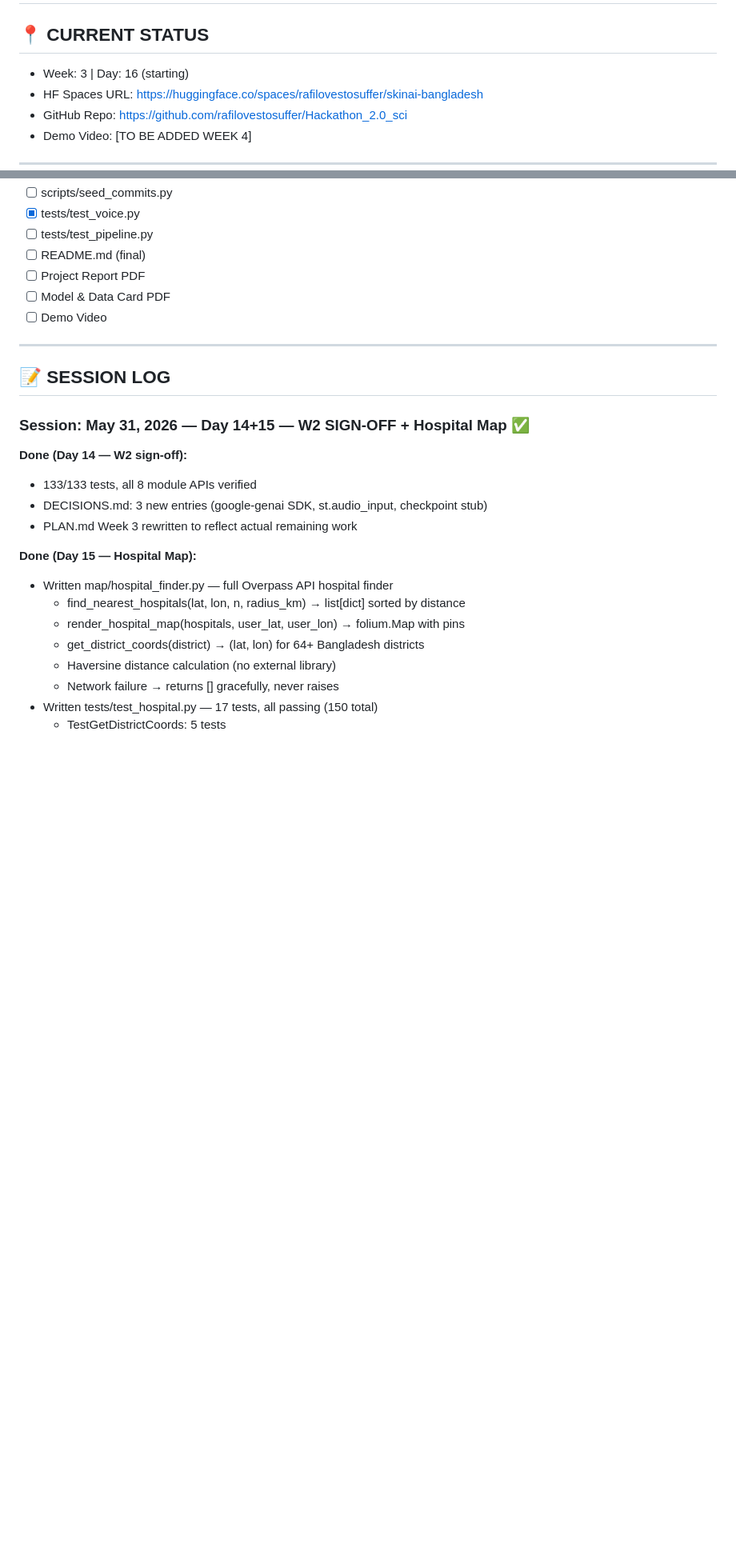
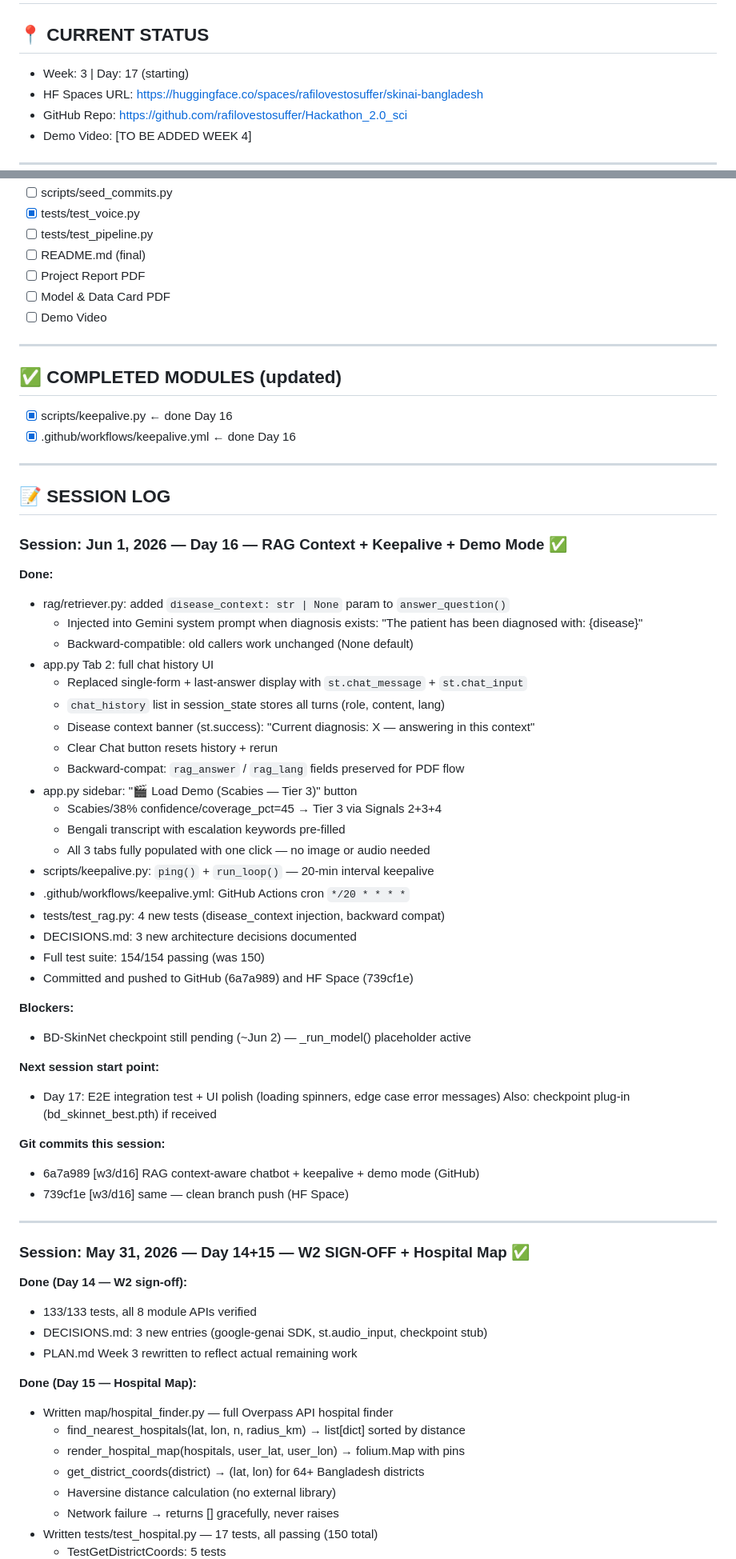
Before and after one commit to rafilovestosuffer/Hackathon_2.0_sci, a Markdown page: PROGRESS.md, 2 parts joined by grey strips. Shown at 80% size. GitHub-like rendering; blank space fills up the shorter version.

Commit message:
[w3/d16] update PROGRESS.md + TASK.md for Day 17

```diff
--- a/PROGRESS.md
+++ b/PROGRESS.md
@@ -2,7 +2,7 @@
 # Update this file at the END of EVERY Claude Code session.
 
 ## 📍 CURRENT STATUS
-- Week: 3 | Day: 16 (starting)
+- Week: 3 | Day: 17 (starting)
 - HF Spaces URL: https://huggingface.co/spaces/rafilovestosuffer/skinai-bangladesh
 - GitHub Repo: https://github.com/rafilovestosuffer/Hackathon_2.0_sci
 - Demo Video: [TO BE ADDED WEEK 4]
@@ -40,8 +40,49 @@
 
 ---
 
+## ✅ COMPLETED MODULES (updated)
+- [x] scripts/keepalive.py ← done Day 16
+- [x] .github/workflows/keepalive.yml ← done Day 16
+
+---
+
 ## 📝 SESSION LOG
 <!-- Append to this after every session. Newest at top. -->
+
+### Session: Jun 1, 2026 — Day 16 — RAG Context + Keepalive + Demo Mode ✅
+**Done:**
+- rag/retriever.py: added `disease_context: str | None` param to `answer_question()`
+  - Injected into Gemini system prompt when diagnosis exists: "The patient has been diagnosed with: {disease}"
+  - Backward-compatible: old callers work unchanged (None default)
+- app.py Tab 2: full chat history UI
+  - Replaced single-form + last-answer display with `st.chat_message` + `st.chat_input`
+  - `chat_history` list in session_state stores all turns (role, content, lang)
+  - Disease context banner (st.success): "Current diagnosis: X — answering in this context"
+  - Clear Chat button resets history + rerun
+  - Backward-compat: `rag_answer` / `rag_lang` fields preserved for PDF flow
+- app.py sidebar: "🎬 Load Demo (Scabies — Tier 3)" button
+  - Scabies/38% confidence/coverage_pct=45 → Tier 3 via Signals 2+3+4
+  - Bengali transcript with escalation keywords pre-filled
+  - All 3 tabs fully populated with one click — no image or audio needed
+- scripts/keepalive.py: `ping()` + `run_loop()` — 20-min interval keepalive
+- .github/workflows/keepalive.yml: GitHub Actions cron `*/20 * * * *`
+- tests/test_rag.py: 4 new tests (disease_context injection, backward compat)
+- DECISIONS.md: 3 new architecture decisions documented
+- Full test suite: 154/154 passing (was 150)
+- Committed and pushed to GitHub (6a7a989) and HF Space (739cf1e)
+
+**Blockers:**
+- BD-SkinNet checkpoint still pending (~Jun 2) — _run_model() placeholder active
+
+**Next session start point:**
+- Day 17: E2E integration test + UI polish (loading spinners, edge case error messages)
+  Also: checkpoint plug-in (bd_skinnet_best.pth) if received
+
+**Git commits this session:**
+- 6a7a989 [w3/d16] RAG context-aware chatbot + keepalive + demo mode (GitHub)
+- 739cf1e [w3/d16] same — clean branch push (HF Space)
+
+---
 
 ### Session: May 31, 2026 — Day 14+15 — W2 SIGN-OFF + Hospital Map ✅
 **Done (Day 14 — W2 sign-off):**
```
Also changed, not shown: TASK.md (+54 -56 lines).
